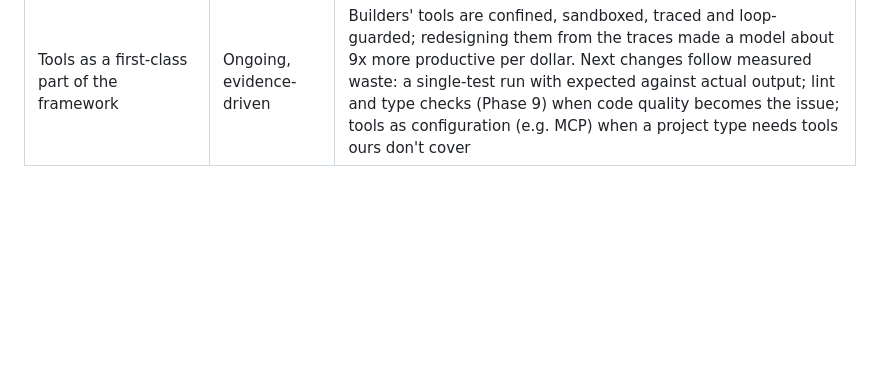
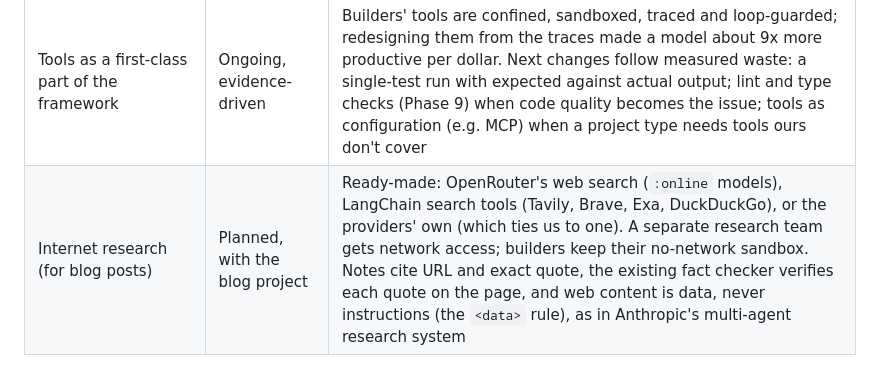
Before and after one commit to andreasatle/agentswarm, a Markdown page: docs/BACKLOG.md, the part around the change. Drawn GitHub-style; blank space fills up the shorter version.

Commit message:
Triage: internet research as a team for the blog project
Co-Authored-By: Claude Opus 5.5 <noreply@anthropic.com>

```diff
--- a/docs/BACKLOG.md
+++ b/docs/BACKLOG.md
@@ -49,3 +49,4 @@ Kept current by Claude (COLLABORATION.md): every idea the user raised, and what
 | Decomposition: interpolation instead of extrapolation | Adopted | The hypothesis's plain statement (RESEARCH.md section 5) |
 | Blog posts for atle.dev as a project type | Planned | Not a new type: the existing document preset (outliner, writers, quoting reviewers, a publishing gate a person approves) fits. The first real document project, after the CommonMark restructuring (goal 1); its definition of done is the user's approval, weaker evidence than a test suite, so the second software problem (e.g. TOML) still carries the generalization evidence |
 | Tools as a first-class part of the framework | Ongoing, evidence-driven | Builders' tools are confined, sandboxed, traced and loop-guarded; redesigning them from the traces made a model about 9x more productive per dollar. Next changes follow measured waste: a single-test run with expected against actual output; lint and type checks (Phase 9) when code quality becomes the issue; tools as configuration (e.g. MCP) when a project type needs tools ours don't cover |
+| Internet research (for blog posts) | Planned, with the blog project | Ready-made: OpenRouter's web search (`:online` models), LangChain search tools (Tavily, Brave, Exa, DuckDuckGo), or the providers' own (which ties us to one). A separate research team gets network access; builders keep their no-network sandbox. Notes cite URL and exact quote, the existing fact checker verifies each quote on the page, and web content is data, never instructions (the `<data>` rule), as in Anthropic's multi-agent research system |
```
